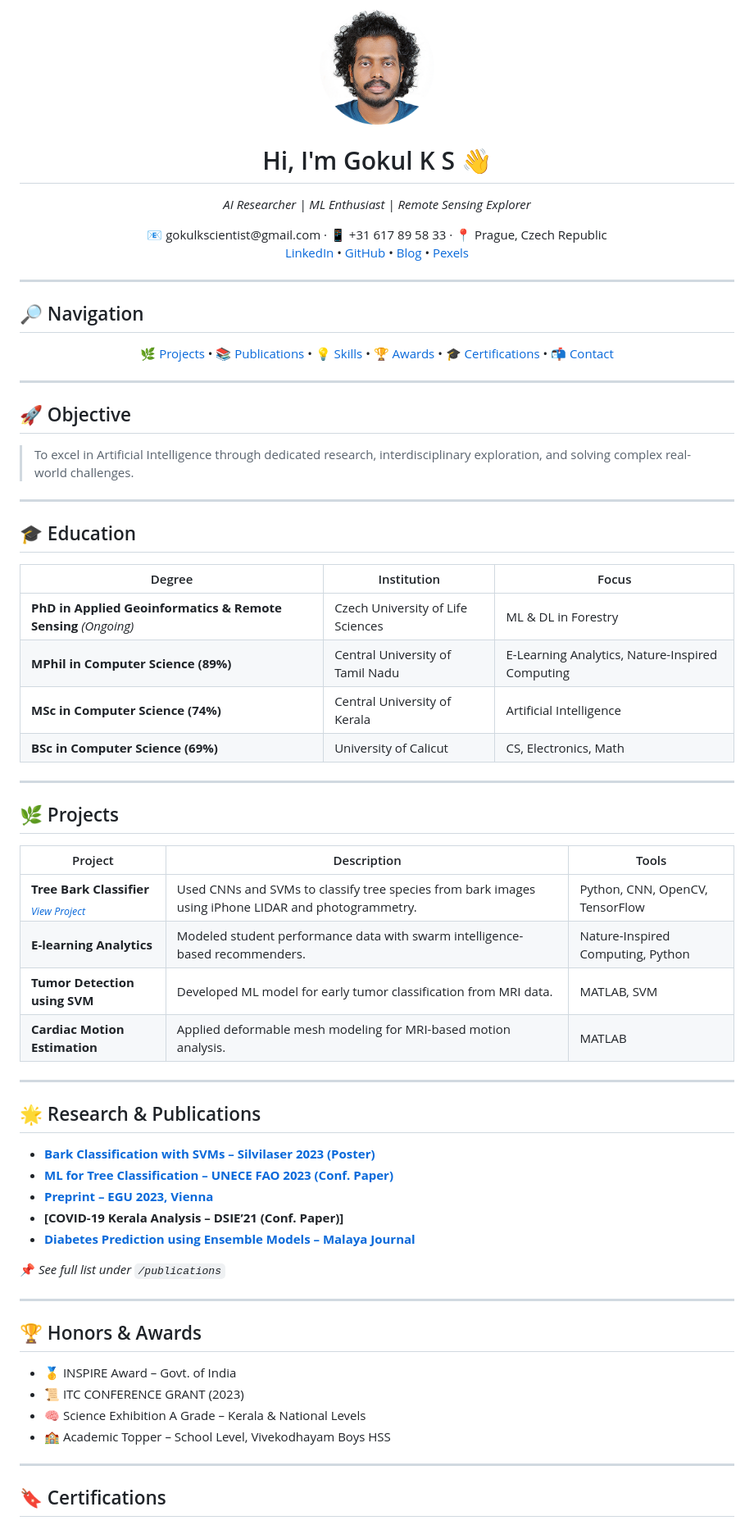
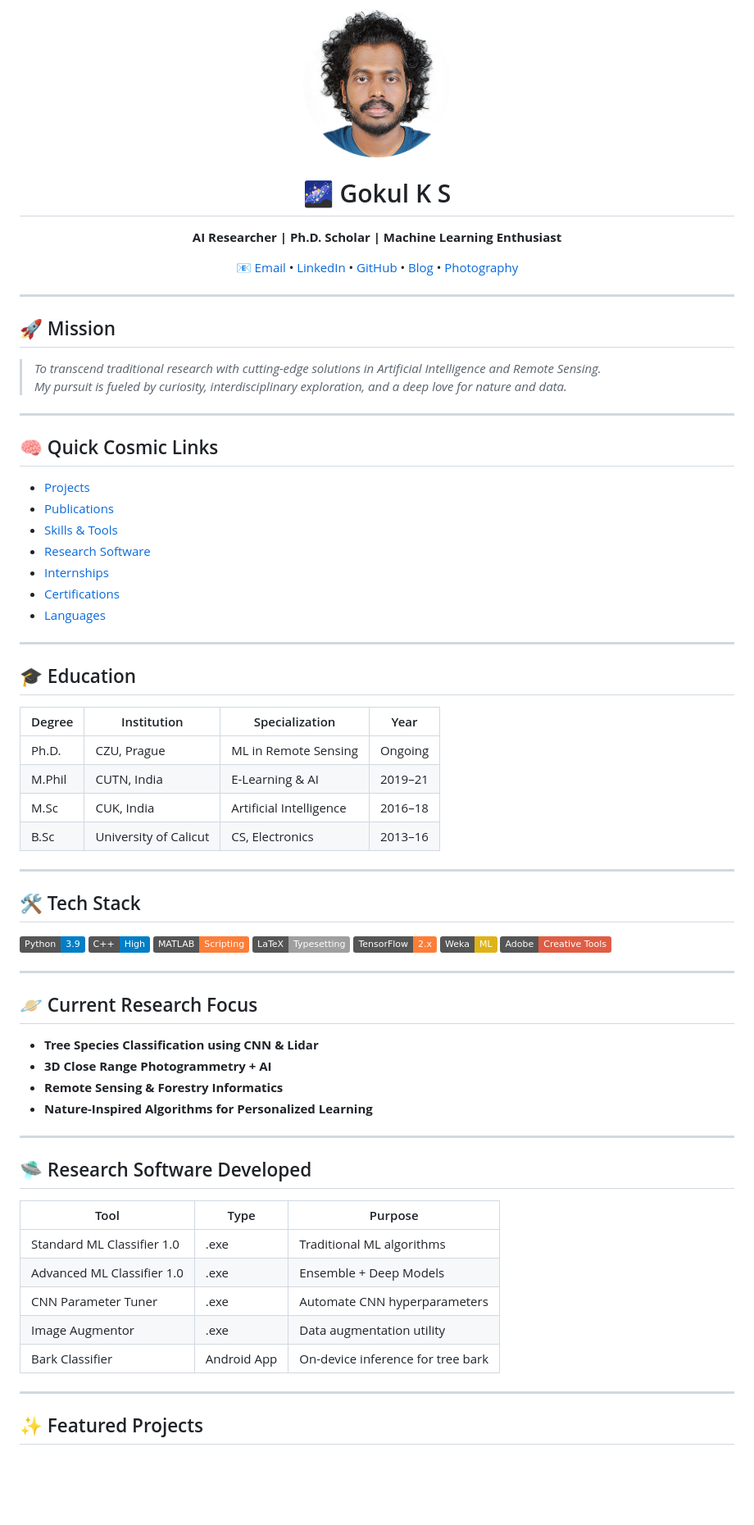
Before and after one commit to Gokultcr/Gokultcr.github.io, a Markdown page: index.md, the part around one of its changes. Shown at 82% size. Rendered like a GitHub page; badges without logos; blank space fills up the shorter version.

```diff
--- a/index.md
+++ b/index.md
@@ -2,80 +3,85 @@
 <p align="center">
-  <img src="assets/profile.jpg" width="140" height="140" style="border-radius: 50%" alt="Profile Picture"/>
+  <img src="assets/profile.jpg" width="180" height="180" style="border-radius: 50%;" alt="Gokul K S Profile"/>
 </p>
 
-<h1 align="center">Hi, I'm Gokul K S 👋</h1>
-<p align="center"><em>AI Researcher | ML Enthusiast | Remote Sensing Explorer</em></p>
+<h1 align="center">🌌 Gokul K S</h1>
 
 <p align="center">
-  📧 gokulkscientist@gmail.com · 📱 +31 617 89 58 33 · 📍 Prague, Czech Republic
-  <br/>
+  <b>AI Researcher | Ph.D. Scholar | Machine Learning Enthusiast</b>
+</p>
+
+<p align="center">
+  <a href="mailto:gokulkscientist@gmail.com">📧 Email</a> •
   <a href="https://linkedin.com/in/gokul-ks">LinkedIn</a> •
   <a href="https://github.com/gokultcr">GitHub</a> •
   <a href="https://shadowsofinternet.blogspot.com">Blog</a> •
-  <a href="https://www.pexels.com/@gokul-ks">Pexels</a>
+  <a href="https://www.pexels.com/@gokul-ks">Photography</a>
 </p>
 
 ---
 
-## 🔎 Navigation
-<p align="center">
-  <a href="#projects">🌿 Projects</a> •
-  <a href="#publications">📚 Publications</a> •
-  <a href="#skills">💡 Skills</a> •
-  <a href="#awards">🏆 Awards</a> •
-  <a href="#certifications">🎓 Certifications</a> •
-  <a href="#contact">📬 Contact</a>
-</p>
+## 🚀 Mission
+
+> *To transcend traditional research with cutting-edge solutions in Artificial Intelligence and Remote Sensing.*
+> *My pursuit is fueled by curiosity, interdisciplinary exploration, and a deep love for nature and data.*
 
 ---
 
-## 🚀 Objective
-> To excel in Artificial Intelligence through dedicated research, interdisciplinary exploration, and solving complex real-world challenges.
+## 🧠 Quick Cosmic Links
+
+- [Projects](projects/index.md)
+- [Publications](publications/index.md)
+- [Skills & Tools](skills/index.md)
+- [Research Software](#-research-software-developed)
+- [Internships](#-internships)
+- [Certifications](#-certifications)
+- [Languages](#-languages)
 
 ---
 
 ## 🎓 Education
 
-| Degree | Institution | Focus |
-|--------|-------------|-------|
-| **PhD in Applied Geoinformatics & Remote Sensing** _(Ongoing)_ | Czech University of Life Sciences | ML & DL in Forestry |
-| **MPhil in Computer Science (89%)** | Central University of Tamil Nadu | E-Learning Analytics, Nature-Inspired Computing |
-| **MSc in Computer Science (74%)** | Central University of Kerala | Artificial Intelligence |
-| **BSc in Computer Science (69%)** | University of Calicut | CS, Electronics, Math |
+| Degree | Institution | Specialization | Year |
+|--------|-------------|----------------|------|
+| Ph.D. | CZU, Prague | ML in Remote Sensing | Ongoing |
+| M.Phil | CUTN, India | E-Learning & AI | 2019–21 |
+| M.Sc | CUK, India | Artificial Intelligence | 2016–18 |
+| B.Sc | University of Calicut | CS, Electronics | 2013–16 |
 
 ---
 
-## 🌿 Projects
+## 🛠️ Tech Stack
 
-| Project | Description | Tools |
-|--------|-------------|-------|
-| **Tree Bark Classifier**<br><sub><em>[View Project](https://github.com/gokultcr/treebark-classifier)</em></sub> | Used CNNs and SVMs to classify tree species from bark images using iPhone LIDAR and photogrammetry. | Python, CNN, OpenCV, TensorFlow |
-| **E-learning Analytics** | Modeled student performance data with swarm intelligence-based recommenders. | Nature-Inspired Computing, Python |
-| **Tumor Detection using SVM** | Developed ML model for early tumor classification from MRI data. | MATLAB, SVM |
-| **Cardiac Motion Estimation** | Applied deformable mesh modeling for MRI-based motion analysis. | MATLAB |
+![Python](https://img.shields.io/badge/Python-3.9-blue)
+![C++](https://img.shields.io/badge/C++-High-blue)
+![MATLAB](https://img.shields.io/badge/MATLAB-Scripting-orange)
+![LaTeX](https://img.shields.io/badge/LaTeX-Typesetting-lightgrey)
+![TensorFlow](https://img.shields.io/badge/TensorFlow-2.x-orange)
+![Weka](https://img.shields.io/badge/Weka-ML-yellow)
+![Adobe Suite](https://img.shields.io/badge/Adobe-Creative%20Tools-red)
 
 ---
 
-## 🌟 Research & Publications
+## 🪐 Current Research Focus
 
-- **[Bark Classification with SVMs – Silvilaser 2023 (Poster)](https://doi.org/10.5281/zenodo.10446837)**
-- **[ML for Tree Classification – UNECE FAO 2023 (Conf. Paper)](https://doi.org/10.5281/zenodo.10458204)**
-- **[Preprint – EGU 2023, Vienna](https://meetingorganizer.copernicus.org/EGU23/EGU23-14332.html)**
-- **[COVID-19 Kerala Analysis – DSIE’21 (Conf. Paper)]**
-- **[Diabetes Prediction using Ensemble Models – Malaya Journal](https://doi.org/10.26637/MJMS2101/0137)**
-
-📌 *See full list under `/publications`*
+- **Tree Species Classification using CNN & Lidar**
+- **3D Close Range Photogrammetry + AI**
+- **Remote Sensing & Forestry Informatics**
+- **Nature-Inspired Algorithms for Personalized Learning**
 
 ---
 
-## 🏆 Honors & Awards
+## 🛸 Research Software Developed
 
-- 🥇 INSPIRE Award – Govt. of India
-- 📜 ITC CONFERENCE GRANT (2023)
-- 🧠 Science Exhibition A Grade – Kerala & National Levels
-- 🏫 Academic Topper – School Level, Vivekodhayam Boys HSS
+| Tool | Type | Purpose |
+|------|------|---------|
+| Standard ML Classifier 1.0 | .exe | Traditional ML algorithms |
+| Advanced ML Classifier 1.0 | .exe | Ensemble + Deep Models |
+| CNN Parameter Tuner | .exe | Automate CNN hyperparameters |
+| Image Augmentor | .exe | Data augmentation utility |
+| Bark Classifier | Android App | On-device inference for tree bark |
 
 ---
 
-## 🔖 Certifications
+## ✨ Featured Projects
 
```
Also changed, not shown: other parts of index.md (+39 -35 lines).
